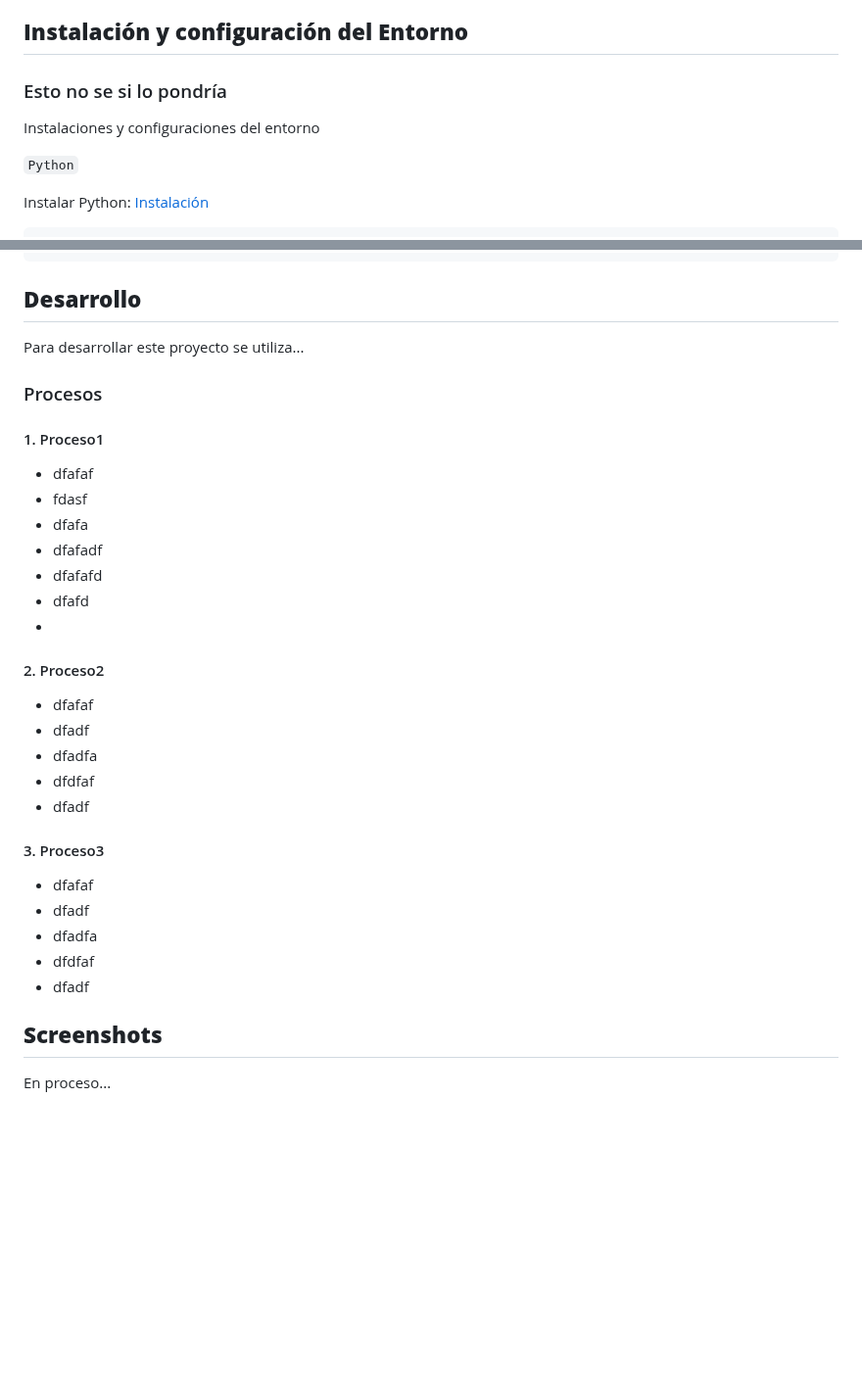
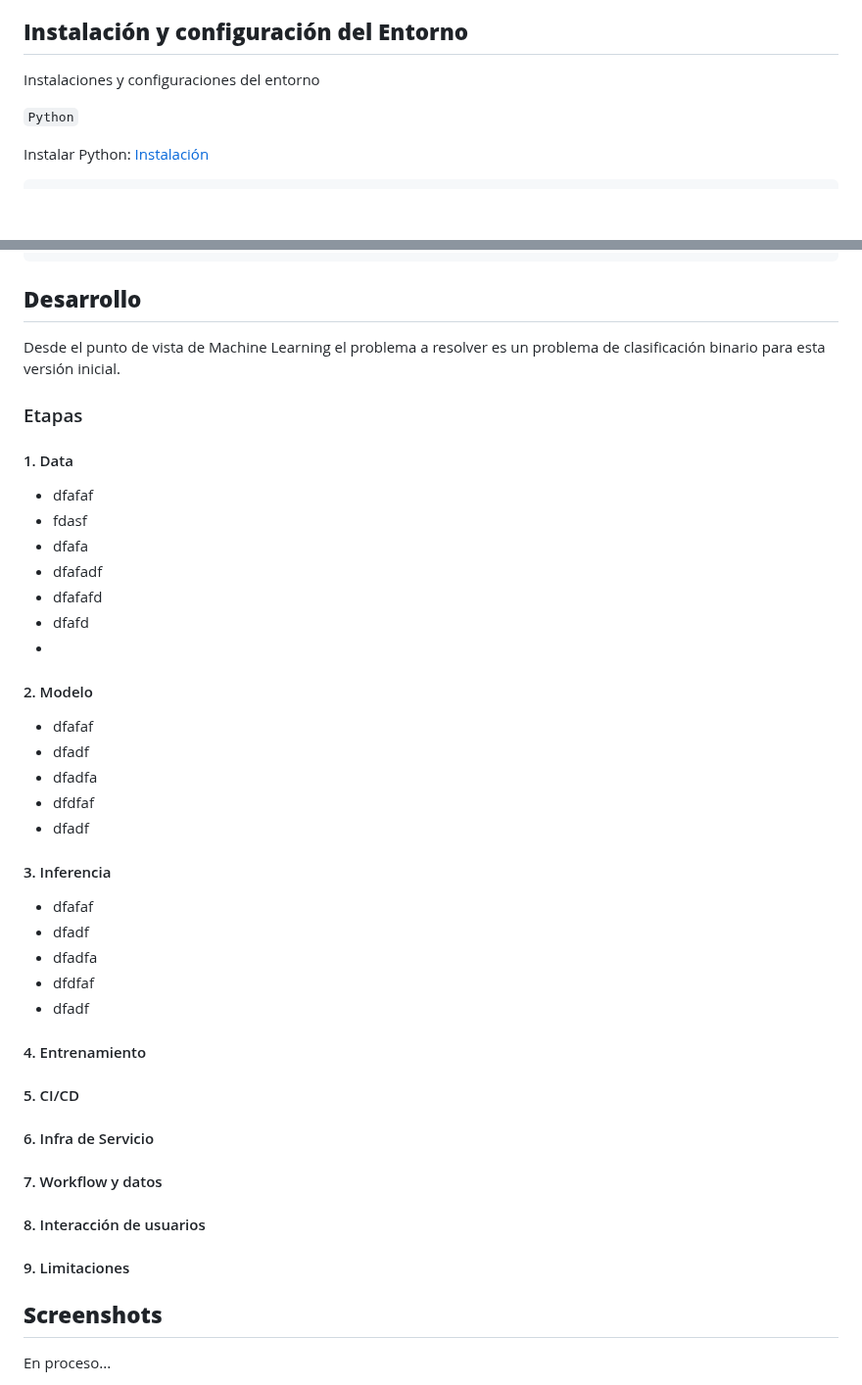
Before and after one commit to nahuel-lopez-dev/bootcamp-mlops-cf, a Markdown page: README.md, 2 parts joined by grey strips. Shown at 98% size. Drawn GitHub-style; blank space fills up the shorter version.

Commit message:
modificación de la estructura del readme.md

```diff
--- a/README.md
+++ b/README.md
@@ -92,8 +92,10 @@ Tecnologías utilizadas para construir el proyecto:
 - [Astronomer](https://docs.astronomer.io/) - Aplicación de software como servicio (SaaS) que posee y ejecuta recursos de Astro. En este caso se utiliza Astro CLI para desplegar y correr la UI de Airflow.
 
 ## **Instalación y configuración del Entorno**
-### Esto no se si lo pondría
+
+
 Instalaciones y configuraciones del entorno
+
 
 `Python`
 
@@ -147,11 +149,10 @@ A su vez, se configura la automatización, para repetir el proceso de ETL alguna
 
 ## **Desarrollo**
 
-Para desarrollar este proyecto se utiliza...
+Desde el punto de vista de Machine Learning el problema a resolver es un problema de clasificación binario para esta versión inicial.
+### Etapas
 
-### Procesos
-
-#### 1. Proceso1
+#### 1. Data
 
    - dfafaf
    - fdasf
@@ -161,7 +162,7 @@ Para desarrollar este proyecto se utiliza...
    - dfafd
    -
 
-#### 2. Proceso2
+#### 2. Modelo
 
    - dfafaf
    - dfadf
@@ -169,13 +170,24 @@ Para desarrollar este proyecto se utiliza...
    - dfdfaf
    - dfadf
 
-#### 3. Proceso3
+#### 3. Inferencia
 
    - dfafaf
    - dfadf
    - dfadfa
    - dfdfaf
    - dfadf
+
+#### 4. Entrenamiento
+
+#### 5. CI/CD
+
+#### 6. Infra de Servicio
+#### 7. Workflow y datos
+#### 8. Interacción de usuarios
+#### 9. Limitaciones
+
+
 
 ## **Screenshots**
 
```
